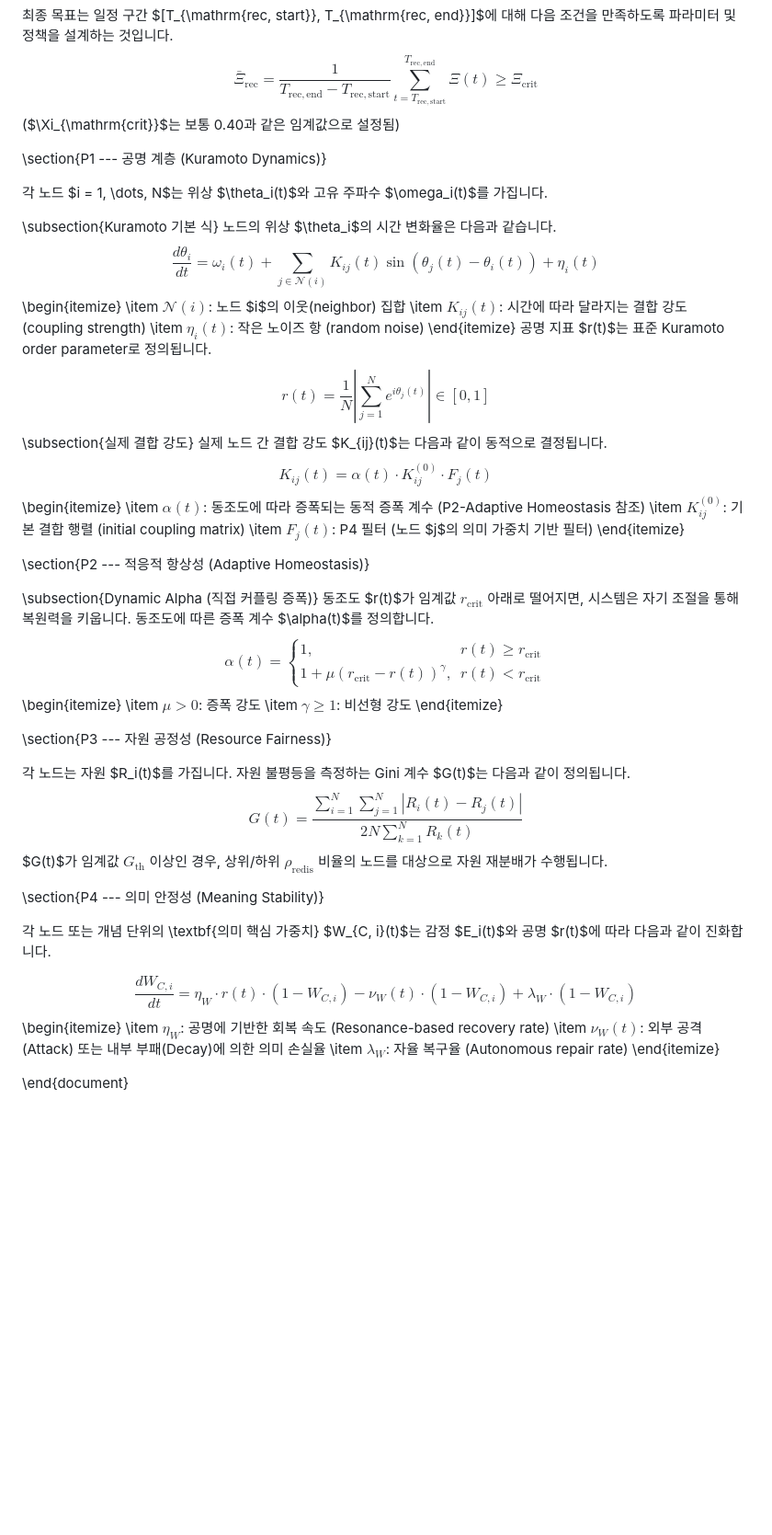
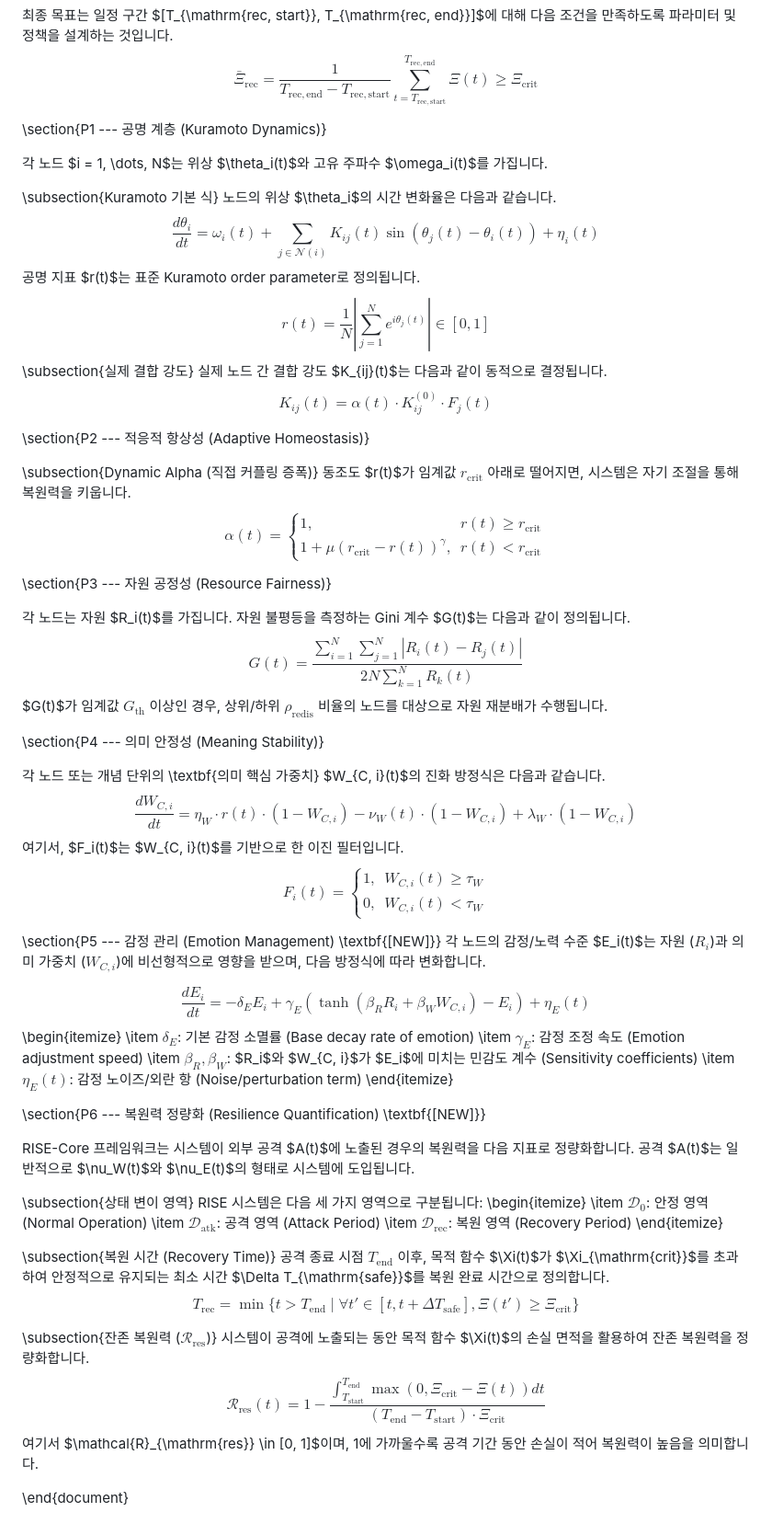
Before and after one commit to mkjlove22-cloud/RISE-Core, a Markdown page: docs/RISE-Core_math_spec_v1.md, the part around the change. Shown: that part at 92% size. GitHub-like rendering; blank space fills up the shorter version.

```diff
--- a/docs/RISE-Core_math_spec_v1.md
+++ b/docs/RISE-Core_math_spec_v1.md
@@ -49,7 +49,6 @@ $$
 $$
 \bar{\Xi}_{\mathrm{rec}} = \frac{1}{T_{\mathrm{rec, end}} - T_{\mathrm{rec, start}}} \sum_{t=T_{\mathrm{rec, start}}}^{T_{\mathrm{rec, end}}} \Xi(t) \geq \Xi_{\mathrm{crit}}
 $$
-($\Xi_{\mathrm{crit}}$는 보통 0.40과 같은 임계값으로 설정됨)
 
 \section{P1 --- 공명 계층 (Kuramoto Dynamics)}
 
@@ -60,11 +59,6 @@ $$
 $$
 \frac{d\theta_i}{dt} = \omega_i(t) + \sum_{j \in \mathcal{N}(i)} K_{ij}(t) \sin(\theta_j(t) - \theta_i(t)) + \eta_i(t)
 $$
-\begin{itemize}
-    \item $\mathcal{N}(i)$: 노드 $i$의 이웃(neighbor) 집합
-    \item $K_{ij}(t)$: 시간에 따라 달라지는 결합 강도 (coupling strength)
-    \item $\eta_i(t)$: 작은 노이즈 항 (random noise)
-\end{itemize}
 공명 지표 $r(t)$는 표준 Kuramoto order parameter로 정의됩니다.
 $$
 r(t) = \frac{1}{N} \left| \sum_{j=1}^{N} e^{i\theta_j(t)} \right| \in [0, 1]
@@ -74,16 +68,11 @@ $$
 $$
 K_{ij}(t) = \alpha(t) \cdot K_{ij}^{(0)} \cdot F_j(t)
 $$
-\begin{itemize}
-    \item $\alpha(t)$: 동조도에 따라 증폭되는 동적 증폭 계수 (P2-Adaptive Homeostasis 참조)
-    \item $K_{ij}^{(0)}$: 기본 결합 행렬 (initial coupling matrix)
-    \item $F_j(t)$: P4 필터 (노드 $j$의 의미 가중치 기반 필터)
-\end{itemize}
 
 \section{P2 --- 적응적 항상성 (Adaptive Homeostasis)}
 
 \subsection{Dynamic Alpha (직접 커플링 증폭)}
-동조도 $r(t)$가 임계값 $r_{\mathrm{crit}}$ 아래로 떨어지면, 시스템은 자기 조절을 통해 복원력을 키웁니다. 동조도에 따른 증폭 계수 $\alpha(t)$를 정의합니다.
+동조도 $r(t)$가 임계값 $r_{\mathrm{crit}}$ 아래로 떨어지면, 시스템은 자기 조절을 통해 복원력을 키웁니다.
 $$
 \alpha(t) =
 \begin{cases}
@@ -91,10 +80,6 @@ $$
     1 + \mu(r_{\mathrm{crit}} - r(t))^{\gamma}, & r(t) < r_{\mathrm{crit}}
 \end{cases}
 $$
-\begin{itemize}
-    \item $\mu > 0$: 증폭 강도
-    \item $\gamma \geq 1$: 비선형 강도
-\end{itemize}
 
 \section{P3 --- 자원 공정성 (Resource Fairness)}
 
@@ -106,15 +91,51 @@ $G(t)$가 임계값 $G_{\mathrm{th}}$ 이상인 경우, 상위/하위 $\rho_{\ma
 
 \section{P4 --- 의미 안정성 (Meaning Stability)}
 
-각 노드 또는 개념 단위의 \textbf{의미 핵심 가중치} $W_{C, i}(t)$는 감정 $E_i(t)$와 공명 $r(t)$에 따라 다음과 같이 진화합니다.
-
+각 노드 또는 개념 단위의 \textbf{의미 핵심 가중치} $W_{C, i}(t)$의 진화 방정식은 다음과 같습니다.
 $$
 \frac{dW_{C, i}}{dt} = \eta_W \cdot r(t) \cdot (1 - W_{C, i}) - \nu_W(t) \cdot (1 - W_{C, i}) + \lambda_W \cdot (1 - W_{C, i})
 $$
+여기서, $F_i(t)$는 $W_{C, i}(t)$를 기반으로 한 이진 필터입니다.
+$$
+F_i(t) = \begin{cases} 1, & W_{C, i}(t) \geq \tau_W \\ 0, & W_{C, i}(t) < \tau_W \end{cases}
+$$
+
+\section{P5 --- 감정 관리 (Emotion Management) \textbf{[NEW]}}
+각 노드의 감정/노력 수준 $E_i(t)$는 자원 ($R_i$)과 의미 가중치 ($W_{C, i}$)에 비선형적으로 영향을 받으며, 다음 방정식에 따라 변화합니다.
+
+$$
+\frac{dE_i}{dt} = -\delta_E E_i + \gamma_E \left( \tanh(\beta_R R_i + \beta_W W_{C, i}) - E_i \right) + \eta_E(t)
+$$
 \begin{itemize}
-    \item $\eta_W$: 공명에 기반한 회복 속도 (Resonance-based recovery rate)
-    \item $\nu_W(t)$: 외부 공격(Attack) 또는 내부 부패(Decay)에 의한 의미 손실율
-    \item $\lambda_W$: 자율 복구율 (Autonomous repair rate)
+    \item $\delta_E$: 기본 감정 소멸률 (Base decay rate of emotion)
+    \item $\gamma_E$: 감정 조정 속도 (Emotion adjustment speed)
+    \item $\beta_R, \beta_W$: $R_i$와 $W_{C, i}$가 $E_i$에 미치는 민감도 계수 (Sensitivity coefficients)
+    \item $\eta_E(t)$: 감정 노이즈/외란 항 (Noise/perturbation term)
 \end{itemize}
 
+\section{P6 --- 복원력 정량화 (Resilience Quantification) \textbf{[NEW]}}
+
+RISE-Core 프레임워크는 시스템이 외부 공격 $A(t)$에 노출된 경우의 복원력을 다음 지표로 정량화합니다. 공격 $A(t)$는 일반적으로 $\nu_W(t)$와 $\nu_E(t)$의 형태로 시스템에 도입됩니다.
+
+\subsection{상태 변이 영역}
+RISE 시스템은 다음 세 가지 영역으로 구분됩니다:
+\begin{itemize}
+    \item $\mathcal{D}_0$: 안정 영역 (Normal Operation)
+    \item $\mathcal{D}_{\mathrm{atk}}$: 공격 영역 (Attack Period)
+    \item $\mathcal{D}_{\mathrm{rec}}$: 복원 영역 (Recovery Period)
+\end{itemize}
+
+\subsection{복원 시간 (Recovery Time)}
+공격 종료 시점 $T_{\mathrm{end}}$ 이후, 목적 함수 $\Xi(t)$가 $\Xi_{\mathrm{crit}}$를 초과하여 안정적으로 유지되는 최소 시간 $\Delta T_{\mathrm{safe}}$를 복원 완료 시간으로 정의합니다.
+$$
+T_{\mathrm{rec}} = \min \{ t > T_{\mathrm{end}} \mid \forall t' \in [t, t + \Delta T_{\mathrm{safe}}], \Xi(t') \geq \Xi_{\mathrm{crit}} \}
+$$
+
+\subsection{잔존 복원력 ($\mathcal{R}_{\mathrm{res}}$)}
+시스템이 공격에 노출되는 동안 목적 함수 $\Xi(t)$의 손실 면적을 활용하여 잔존 복원력을 정량화합니다.
+$$
+\mathcal{R}_{\mathrm{res}}(t) = 1 - \frac{\int_{T_{\mathrm{start}}}^{T_{\mathrm{end}}} \max(0, \Xi_{\mathrm{crit}} - \Xi(t)) dt}{(T_{\mathrm{end}} - T_{\mathrm{start}}) \cdot \Xi_{\mathrm{crit}}}
+$$
+여기서 $\mathcal{R}_{\mathrm{res}} \in [0, 1]$이며, 1에 가까울수록 공격 기간 동안 손실이 적어 복원력이 높음을 의미합니다.
+
 \end{document}
```
